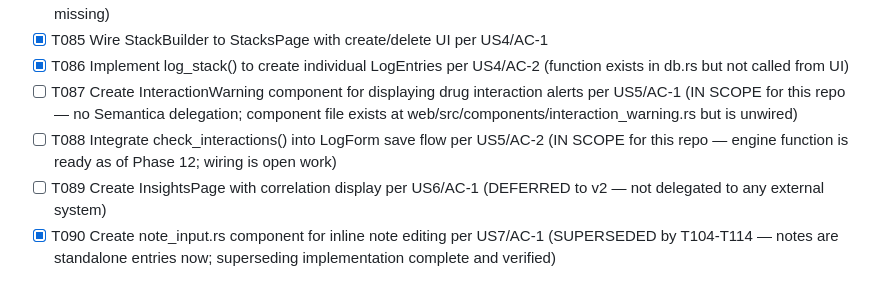
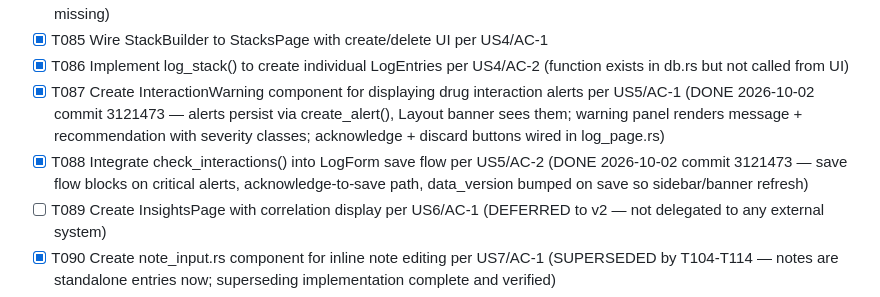
Before and after one commit to s-k-y-h-i-g-h/biohack2, a Markdown page: specs/001-biohacker-tracking-platform/tasks.md, the part around the change. GitHub-like rendering.

Commit message:
specs: mark T087/T088 done (US5 wiring shipped in 3121473)

```diff
--- a/specs/001-biohacker-tracking-platform/tasks.md
+++ b/specs/001-biohacker-tracking-platform/tasks.md
@@ -232,8 +232,8 @@
 - [X] T084 Create StackBuilder component for adding/removing items per US4/AC-1 (page exists as stub, builder component missing)
 - [X] T085 Wire StackBuilder to StacksPage with create/delete UI per US4/AC-1
 - [X] T086 Implement log_stack() to create individual LogEntries per US4/AC-2 (function exists in db.rs but not called from UI)
-- [ ] T087 Create InteractionWarning component for displaying drug interaction alerts per US5/AC-1 (IN SCOPE for this repo — no Semantica delegation; component file exists at web/src/components/interaction_warning.rs but is unwired)
-- [ ] T088 Integrate check_interactions() into LogForm save flow per US5/AC-2 (IN SCOPE for this repo — engine function is ready as of Phase 12; wiring is open work)
+- [X] T087 Create InteractionWarning component for displaying drug interaction alerts per US5/AC-1 (DONE 2026-10-02 commit 3121473 — alerts persist via create_alert(), Layout banner sees them; warning panel renders message + recommendation with severity classes; acknowledge + discard buttons wired in log_page.rs)
+- [X] T088 Integrate check_interactions() into LogForm save flow per US5/AC-2 (DONE 2026-10-02 commit 3121473 — save flow blocks on critical alerts, acknowledge-to-save path, data_version bumped on save so sidebar/banner refresh)
 - [ ] T089 Create InsightsPage with correlation display per US6/AC-1 (DEFERRED to v2 — not delegated to any external system)
 - [X] T090 Create note_input.rs component for inline note editing per US7/AC-1 (SUPERSEDED by T104-T114 — notes are standalone entries now; superseding implementation complete and verified)
 - [X] T091 Wire notes into HistoryView display per US7/AC-1 (SUPERSEDED by T109 — HistoryEntry::Note integrated with date grouping + Note chip; verified VS-011)
```
